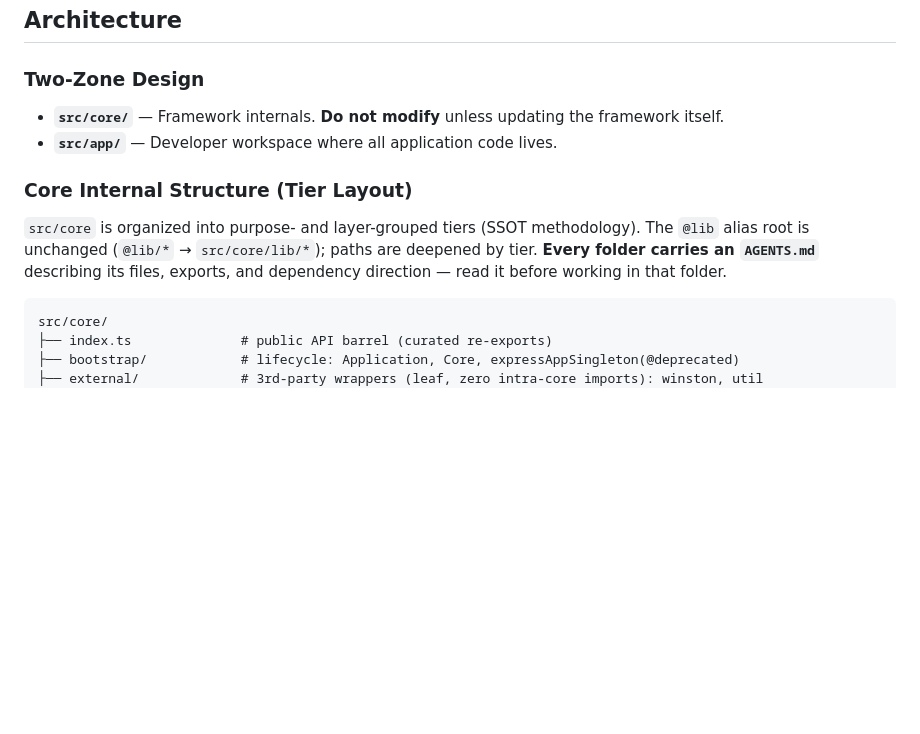
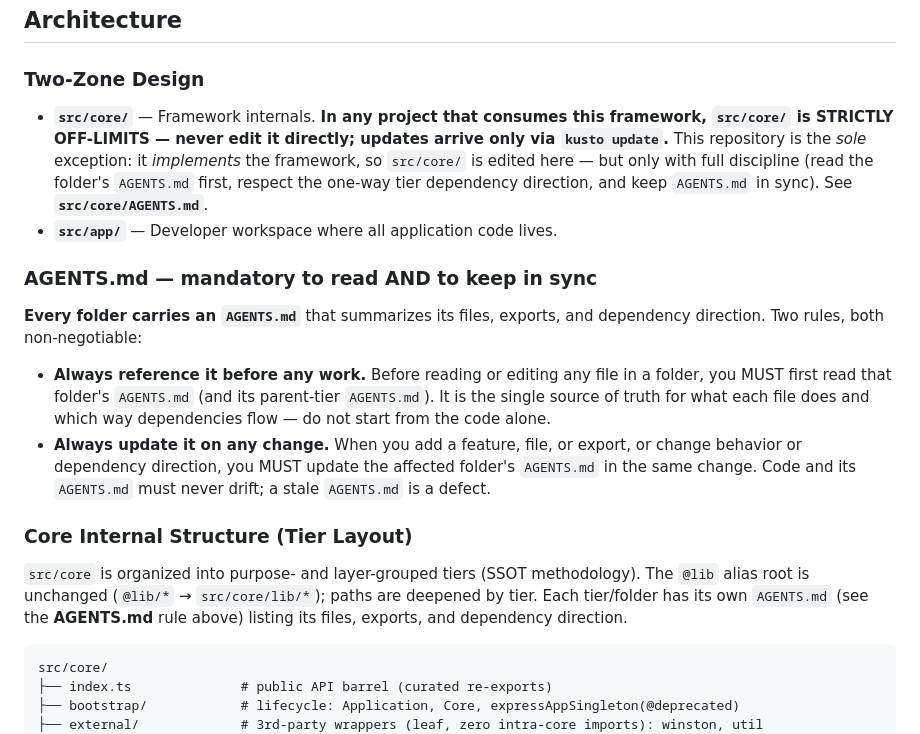
Before and after one commit to taxi-tabby/express.js-kusto, a Markdown page: CLAUDE.md, the part around the change. Rendered like a GitHub page; blank space fills up the shorter version.

````diff
--- a/CLAUDE.md
+++ b/CLAUDE.md
@@ -51,12 +51,19 @@ No test runner is configured in this project.
 
 ### Two-Zone Design
 
-- **`src/core/`** — Framework internals. **Do not modify** unless updating the framework itself.
+- **`src/core/`** — Framework internals. **In any project that consumes this framework, `src/core/` is STRICTLY OFF-LIMITS — never edit it directly; updates arrive only via `kusto update`.** This repository is the *sole* exception: it *implements* the framework, so `src/core/` is edited here — but only with full discipline (read the folder's `AGENTS.md` first, respect the one-way tier dependency direction, and keep `AGENTS.md` in sync). See **`src/core/AGENTS.md`**.
 - **`src/app/`** — Developer workspace where all application code lives.
+
+### AGENTS.md — mandatory to read AND to keep in sync
+
+**Every folder carries an `AGENTS.md`** that summarizes its files, exports, and dependency direction. Two rules, both non-negotiable:
+
+- **Always reference it before any work.** Before reading or editing any file in a folder, you MUST first read that folder's `AGENTS.md` (and its parent-tier `AGENTS.md`). It is the single source of truth for what each file does and which way dependencies flow — do not start from the code alone.
+- **Always update it on any change.** When you add a feature, file, or export, or change behavior or dependency direction, you MUST update the affected folder's `AGENTS.md` in the same change. Code and its `AGENTS.md` must never drift; a stale `AGENTS.md` is a defect.
 
 ### Core Internal Structure (Tier Layout)
 
-`src/core` is organized into purpose- and layer-grouped tiers (SSOT methodology). The `@lib` alias root is unchanged (`@lib/*` → `src/core/lib/*`); paths are deepened by tier. **Every folder carries an `AGENTS.md`** describing its files, exports, and dependency direction — read it before working in that folder.
+`src/core` is organized into purpose- and layer-grouped tiers (SSOT methodology). The `@lib` alias root is unchanged (`@lib/*` → `src/core/lib/*`); paths are deepened by tier. Each tier/folder has its own `AGENTS.md` (see the **AGENTS.md** rule above) listing its files, exports, and dependency direction.
 
 ```
 src/core/
````
Also changed, not shown: src/core/AGENTS.md (added, +44 -0 lines).
